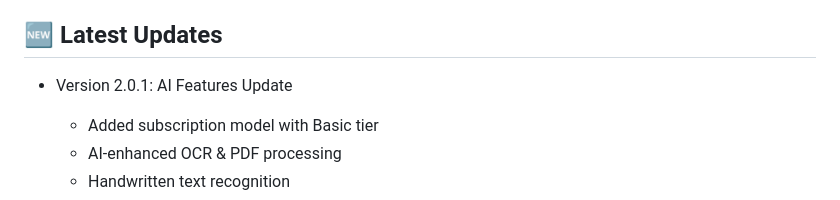
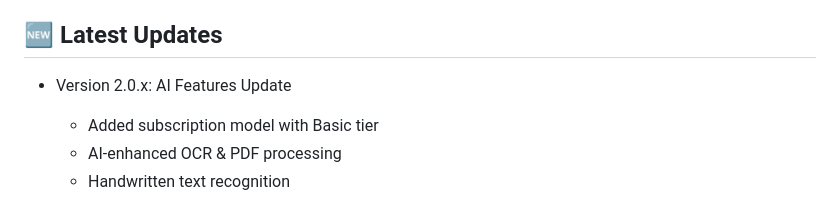
Before and after one commit to inventeeo/textmoment-support, a Markdown page: README.md, the part around the change. Drawn GitHub-style.

```diff
--- a/README.md
+++ b/README.md
@@ -111,7 +111,7 @@ Having issues? Please:
 - https://www.inventeeo.com/#our-privacy
 
 ## 🆕 Latest Updates
-- Version 2.0.1: AI Features Update
+- Version 2.0.x: AI Features Update
   - Added subscription model with Basic tier
   - AI-enhanced OCR & PDF processing
   - Handwritten text recognition
```
